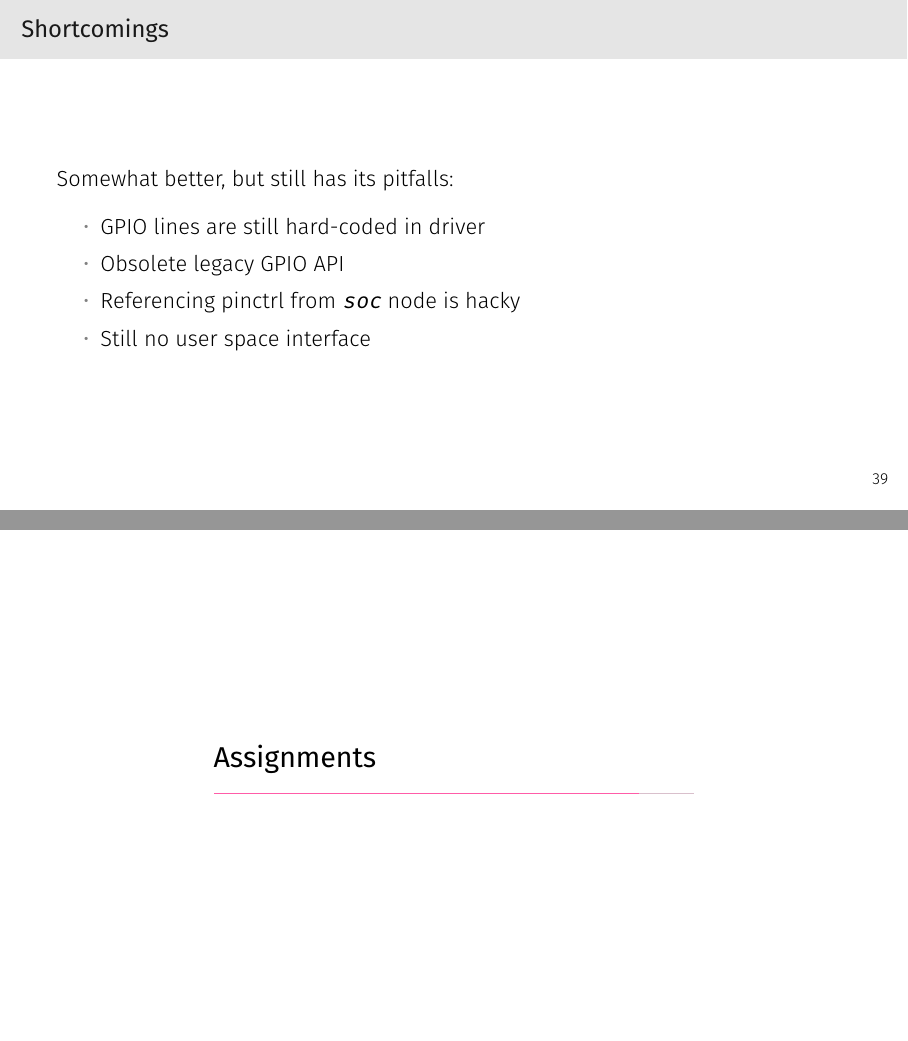
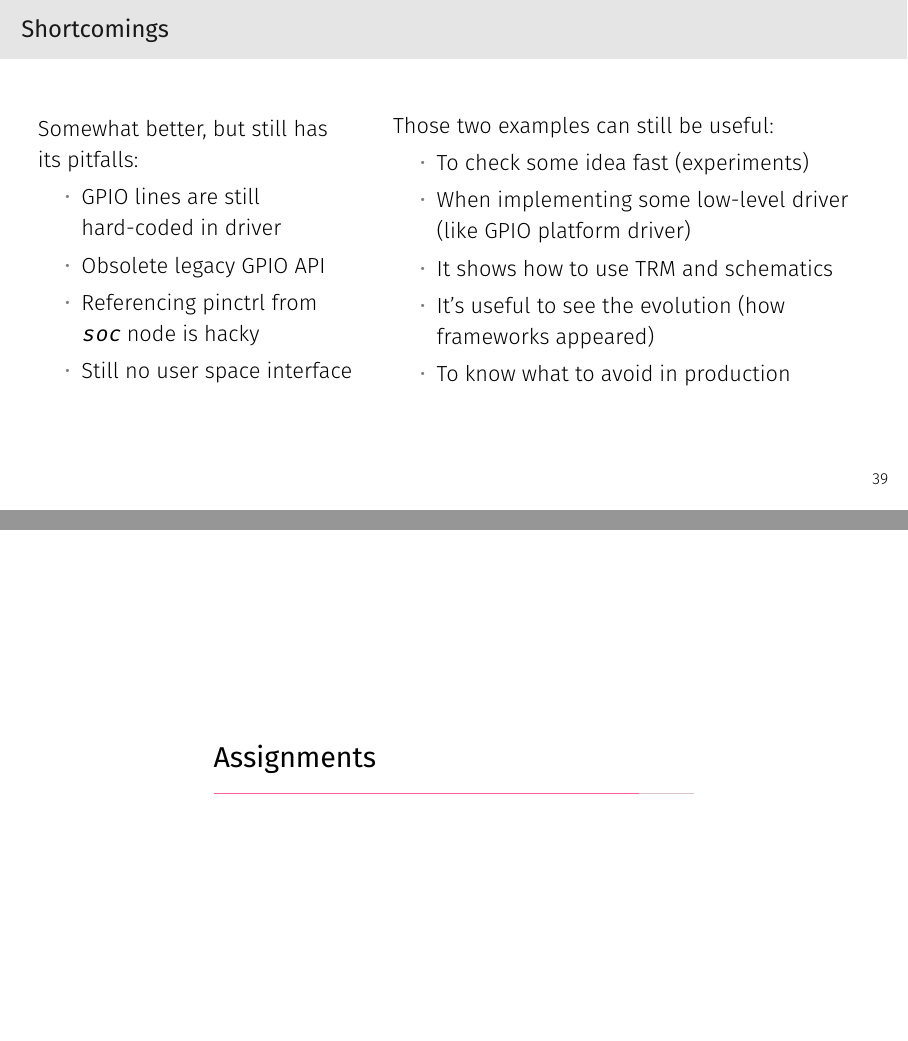
Before and after one commit to joe-skb7/kernel-lectures, LaTeX slides (lecture16-hw1/lecture16-hw1.tex): pages 55 and 56 of 62, joined at a grey line. Compiled offline with XeLaTeX; a missing font is replaced by an installed copy or a similar font.

Commit message:
lecture16: Add note about usefulness of useless examples
Signed-off-by: Sam Protsenko <joe.skb7@gmail.com>

```diff
--- a/lecture16-hw1/lecture16-hw1.tex
+++ b/lecture16-hw1/lecture16-hw1.tex
@@ -735,6 +735,8 @@ int gpio_get_value(unsigned gpio);
 
 \begin{frame}
   \frametitle{Shortcomings}
+  \begin{columns}
+    \column{0.4\textwidth}
       Somewhat better, but still has its pitfalls:
       \begin{itemize}
         \item GPIO lines are still hard-coded in driver
@@ -742,6 +744,17 @@ int gpio_get_value(unsigned gpio);
         \item Referencing pinctrl from \texttt{soc} node is hacky
         \item Still no user space interface
       \end{itemize}
+    \column{0.6\textwidth}
+      Those two examples can still be useful:
+      \begin{itemize}
+        \item To check some idea fast (experiments)
+        \item When implementing some low-level driver (like GPIO platform
+              driver)
+        \item It shows how to use TRM and schematics
+        \item It's useful to see the evolution (how frameworks appeared)
+        \item To know what to avoid in production
+      \end{itemize}
+  \end{columns}
 \end{frame}
 
 \section{Assignments}
```
Also changed, not shown: lecture16-hw1/lecture16-hw1.pdf. Lines whose indentation alone changed are shown as unchanged.
